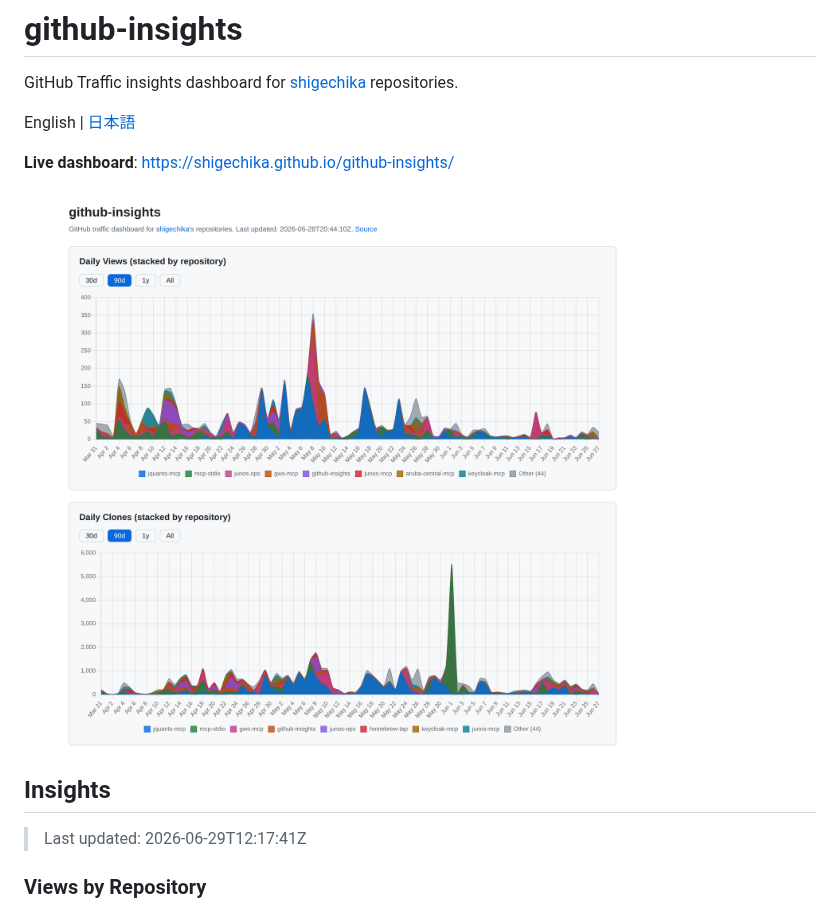
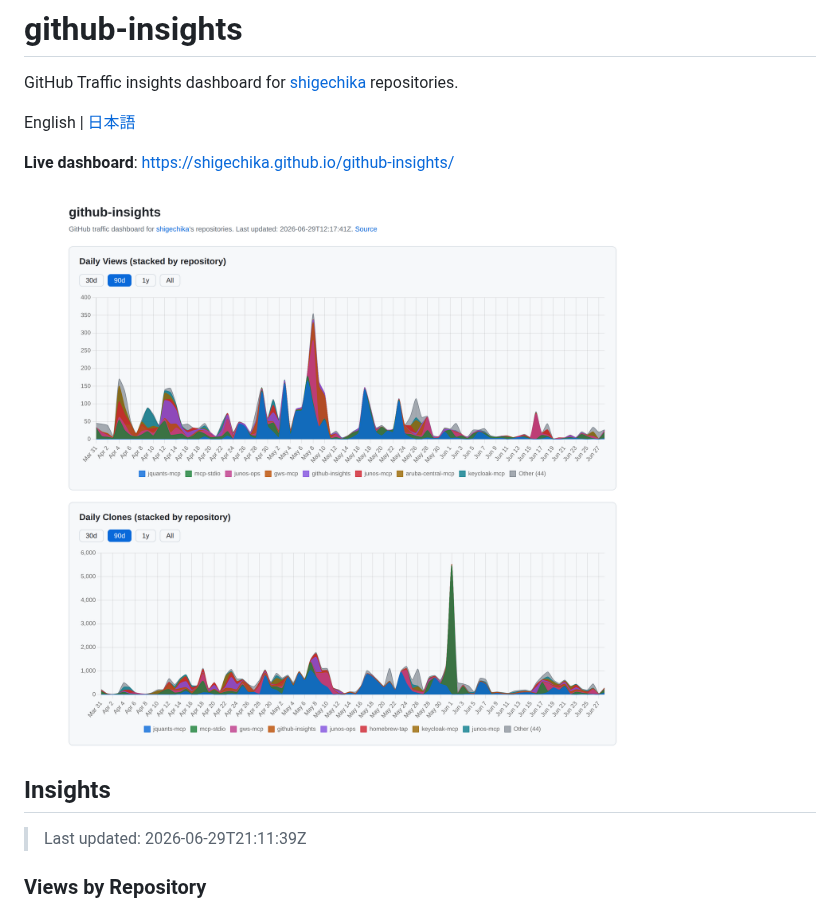
Before and after one commit to shigechika/github-insights, a Markdown page: README.md, the part around the change. Drawn GitHub-style; pictures changed too: docs/screenshot.png.

Commit message:
chore: update traffic data 2026-06-29

```diff
--- a/README.md
+++ b/README.md
@@ -11,7 +11,7 @@ English | [日本語](README.ja.md)
 <!-- CHARTS:START -->
 ## Insights
 
-> Last updated: 2026-06-29T12:17:41Z
+> Last updated: 2026-06-29T21:11:39Z
 
 ### Views by Repository
 
```
Also changed, not shown: 1 other file.
